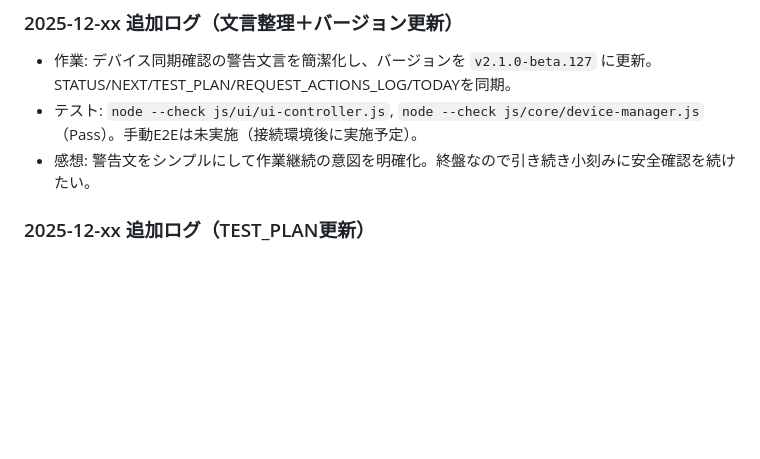
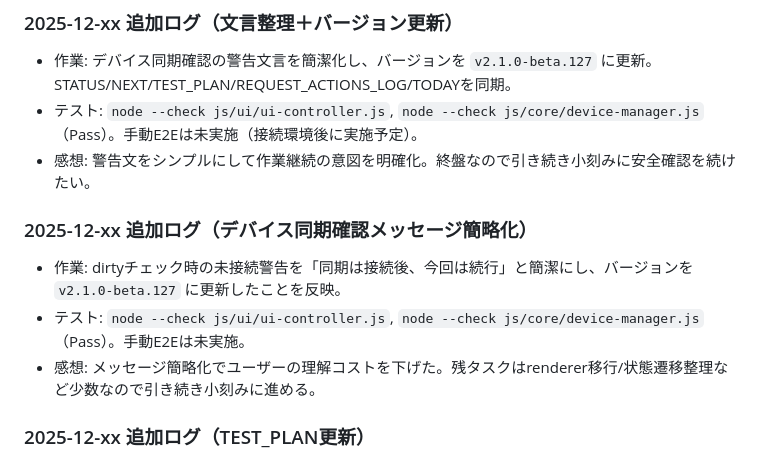
Before and after one commit to yemukami/glow-rabbit-web, a Markdown page: TODAY_LOG.md, the part around the change. GitHub-like rendering; blank space fills up the shorter version.

Commit message:
Tidy device sync warning copy

```diff
--- a/TODAY_LOG.md
+++ b/TODAY_LOG.md
@@ -40,6 +40,11 @@
 - 作業: デバイス同期確認の警告文言を簡潔化し、バージョンを `v2.1.0-beta.127` に更新。STATUS/NEXT/TEST_PLAN/REQUEST_ACTIONS_LOG/TODAYを同期。
 - テスト: `node --check js/ui/ui-controller.js`, `node --check js/core/device-manager.js`（Pass）。手動E2Eは未実施（接続環境後に実施予定）。
 - 感想: 警告文をシンプルにして作業継続の意図を明確化。終盤なので引き続き小刻みに安全確認を続けたい。
+
+### 2025-12-xx 追加ログ（デバイス同期確認メッセージ簡略化）
+- 作業: dirtyチェック時の未接続警告を「同期は接続後、今回は続行」と簡潔にし、バージョンを `v2.1.0-beta.127` に更新したことを反映。
+- テスト: `node --check js/ui/ui-controller.js`, `node --check js/core/device-manager.js`（Pass）。手動E2Eは未実施。
+- 感想: メッセージ簡略化でユーザーの理解コストを下げた。残タスクはrenderer移行/状態遷移整理など少数なので引き続き小刻みに進める。
 
 ### 2025-12-xx 追加ログ（TEST_PLAN更新）
 - 作業: TEST_PLANをv2.1.0-beta.122に更新し、デバイス同期ボタンの未接続ガード確認を手動E2E項目に追加。
```
Also changed, not shown: REQUEST_ACTIONS_LOG.md (+3 -0 lines).
